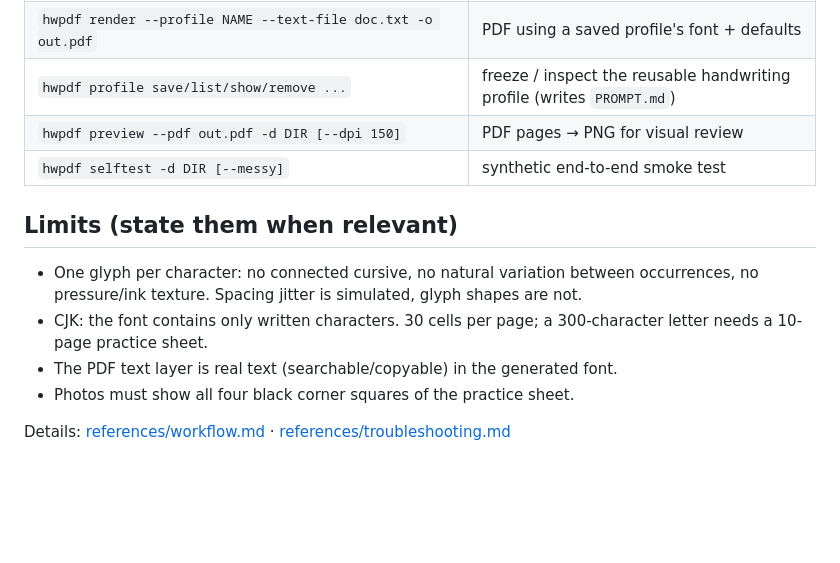
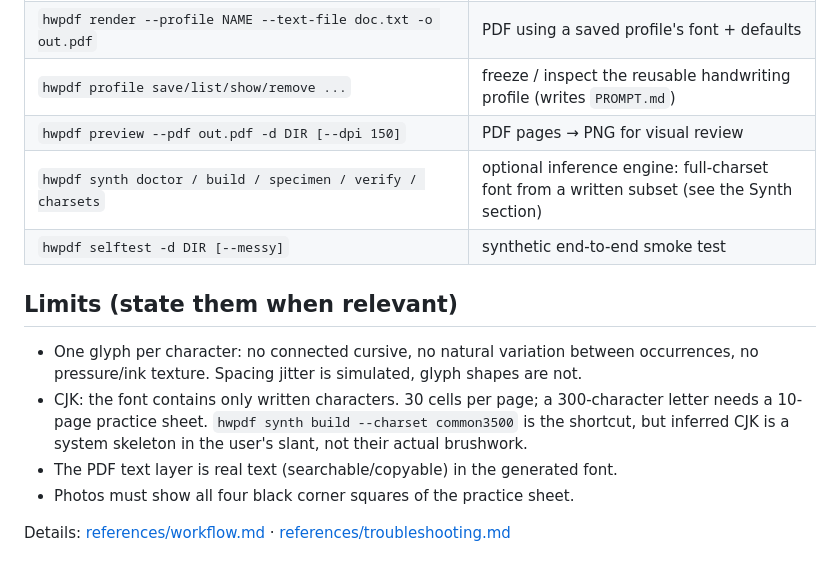
Before and after one commit to atlasmarkz/handwriting-pdf, a Markdown page: SKILL.md, the part around one of its changes. GitHub-like rendering; blank space fills up the shorter version.

```diff
--- a/SKILL.md
+++ b/SKILL.md
@@ -178,6 +208,7 @@ hwpdf render --profile alex --text-file letter.txt -o letter.pdf
 | `hwpdf render --profile NAME --text-file doc.txt -o out.pdf` | PDF using a saved profile's font + defaults |
 | `hwpdf profile save/list/show/remove ...` | freeze / inspect the reusable handwriting profile (writes `PROMPT.md`) |
 | `hwpdf preview --pdf out.pdf -d DIR [--dpi 150]` | PDF pages → PNG for visual review |
+| `hwpdf synth doctor / build / specimen / verify / charsets` | optional inference engine: full-charset font from a written subset (see the Synth section) |
 | `hwpdf selftest -d DIR [--messy]` | synthetic end-to-end smoke test |
 
 ## Limits (state them when relevant)
@@ -185,7 +216,8 @@ hwpdf render --profile alex --text-file letter.txt -o letter.pdf
 - One glyph per character: no connected cursive, no natural variation between occurrences, no
   pressure/ink texture. Spacing jitter is simulated, glyph shapes are not.
 - CJK: the font contains only written characters. 30 cells per page; a 300-character letter needs
-  a 10-page practice sheet.
+  a 10-page practice sheet. `hwpdf synth build --charset common3500` is the shortcut, but inferred
+  CJK is a system skeleton in the user's slant, not their actual brushwork.
 - The PDF text layer is real text (searchable/copyable) in the generated font.
 - Photos must show all four black corner squares of the practice sheet.
 
```
Also changed, not shown: other parts of SKILL.md (+32 -2 lines), PLAN.md (+1 -1 lines), README.md (+14 -0 lines), docs/poc/stylefit.md (added, +70 -0 lines), docs/poc/stylefit-cjk-probe.png (added), docs/poc/stylefit-page.png (added), docs/poc/stylefit-pairs.png (added), 2 other files.
